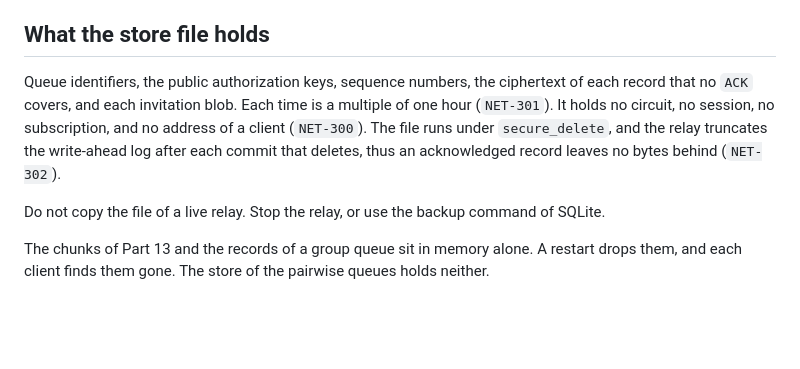
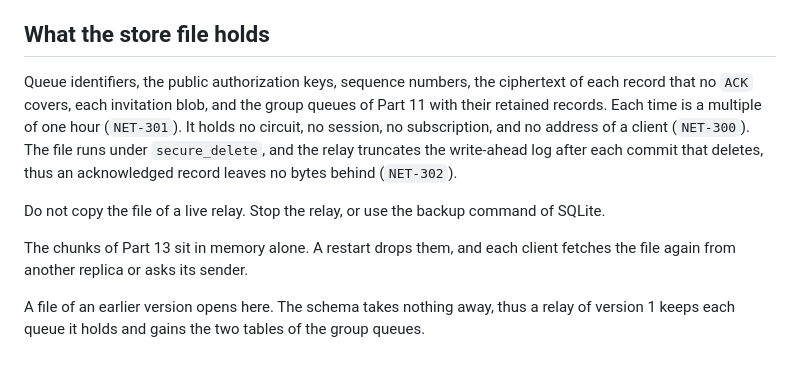
Before and after one commit to alumiia-labs/umbra, a Markdown page: crates/umbra-relay/README.md, the part around the change. Rendered like a GitHub page; blank space fills up the shorter version.

Commit message:
umbra-relay: the README names what the store holds now
Co-Authored-By: Claude Opus 5 <noreply@anthropic.com>
Claude-Session: https://claude.ai/code/session_01DsXTgnycJmkVzBNhGF5XRG

```diff
--- a/crates/umbra-relay/README.md
+++ b/crates/umbra-relay/README.md
@@ -196,8 +196,9 @@ deployment the co-tenant site of the relay serves that path as a file.
 ## What the store file holds
 
 Queue identifiers, the public authorization keys, sequence numbers, the
-ciphertext of each record that no `ACK` covers, and each invitation blob. Each
-time is a multiple of one hour (`NET-301`). It holds no circuit, no session, no
+ciphertext of each record that no `ACK` covers, each invitation blob, and the
+group queues of Part 11 with their retained records. Each time is a multiple
+of one hour (`NET-301`). It holds no circuit, no session, no
 subscription, and no address of a client (`NET-300`). The file runs under
 `secure_delete`, and the relay truncates the write-ahead log after each commit
 that deletes, thus an acknowledged record leaves no bytes behind (`NET-302`).
@@ -205,6 +206,9 @@ that deletes, thus an acknowledged record leaves no bytes behind (`NET-302`).
 Do not copy the file of a live relay. Stop the relay, or use the backup
 command of SQLite.
 
-The chunks of Part 13 and the records of a group queue sit in memory alone.
-A restart drops them, and each client finds them gone. The store of the
-pairwise queues holds neither.
+The chunks of Part 13 sit in memory alone. A restart drops them, and each
+client fetches the file again from another replica or asks its sender.
+
+A file of an earlier version opens here. The schema takes nothing away, thus
+a relay of version 1 keeps each queue it holds and gains the two tables of
+the group queues.
```
